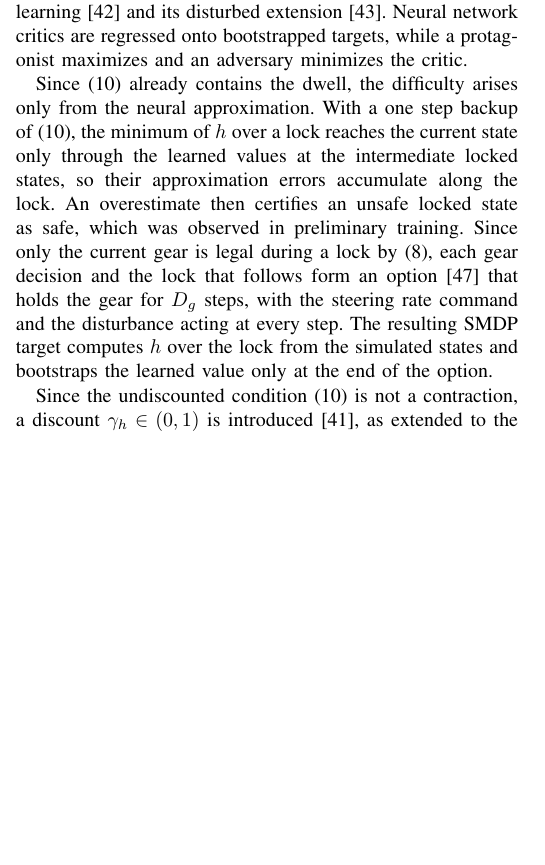
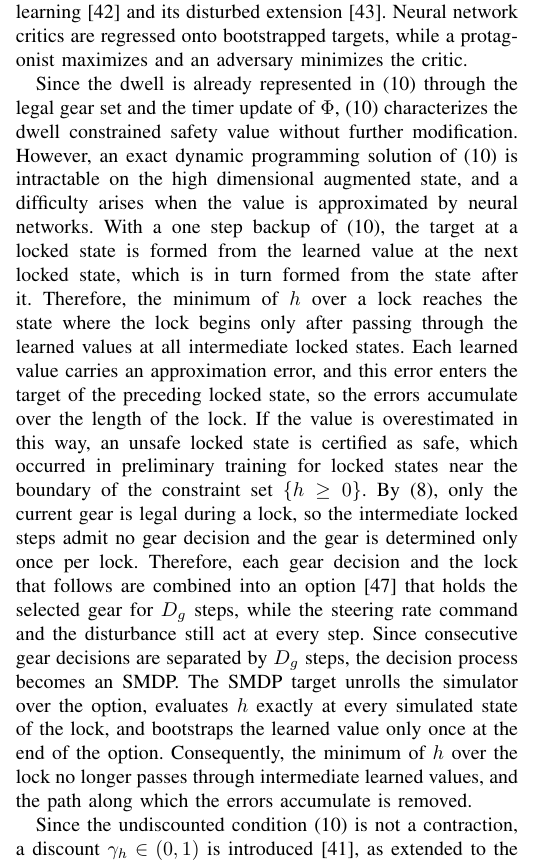
Before and after one commit to rapter-turtle/dwell-ris, a LaTeX paper (main.tex): part of one column of page 4 of 11, cut so that both start at the same text, the shorter picture padded with empty space. Compiled offline with pdfLaTeX; a missing font is replaced by an installed copy or a similar font; a LaTeX package or settings file that is missing is left out.

Commit message:
IV-A: SMDP 사용 이유 단락을 단계별로 풀어 씀 (정확한 DP 는 고차원에서 불가, one step backup 의 오차 누적, lock 당 한 번의 gear 결정, option 과 SMDP target)
Co-Authored-By: Claude Opus 5.5 <noreply@anthropic.com>

```diff
--- a/main.tex
+++ b/main.tex
@@ -224,7 +224,7 @@ This section presents the learning of the dwell constrained safety value and the
 \subsection{Adversarial Learning of the Dwell Constrained Safety Value}\label{sec_learning}
 The safety value is learned by an adversarial actor critic scheme that follows reachability constrained reinforcement learning \cite{yu2022} and its disturbed extension \cite{li2023cdc}. Neural network critics are regressed onto bootstrapped targets, while a protagonist maximizes and an adversary minimizes the critic.
 
-Since \eqref{eq_bellman} already contains the dwell, the difficulty arises only from the neural approximation. With a one step backup of \eqref{eq_bellman}, the minimum of $h$ over a lock reaches the current state only through the learned values at the intermediate locked states, so their approximation errors accumulate along the lock. An overestimate then certifies an unsafe locked state as safe, which was observed in preliminary training. Since only the current gear is legal during a lock by \eqref{eq_legal}, each gear decision and the lock that follows form an option \cite{sutton1999options} that holds the gear for $D_g$ steps, with the steering rate command and the disturbance acting at every step. The resulting SMDP target computes $h$ over the lock from the simulated states and bootstraps the learned value only at the end of the option.
+Since the dwell is already represented in \eqref{eq_bellman} through the legal gear set and the timer update of $\Phi$, \eqref{eq_bellman} characterizes the dwell constrained safety value without further modification. However, an exact dynamic programming solution of \eqref{eq_bellman} is intractable on the high dimensional augmented state, and a difficulty arises when the value is approximated by neural networks. With a one step backup of \eqref{eq_bellman}, the target at a locked state is formed from the learned value at the next locked state, which is in turn formed from the state after it. Therefore, the minimum of $h$ over a lock reaches the state where the lock begins only after passing through the learned values at all intermediate locked states. Each learned value carries an approximation error, and this error enters the target of the preceding locked state, so the errors accumulate over the length of the lock. If the value is overestimated in this way, an unsafe locked state is certified as safe, which occurred in preliminary training for locked states near the boundary of the constraint set $\{h \ge 0\}$. By \eqref{eq_legal}, only the current gear is legal during a lock, so the intermediate locked steps admit no gear decision and the gear is determined only once per lock. Therefore, each gear decision and the lock that follows are combined into an option \cite{sutton1999options} that holds the selected gear for $D_g$ steps, while the steering rate command and the disturbance still act at every step. Since consecutive gear decisions are separated by $D_g$ steps, the decision process becomes an SMDP. The SMDP target unrolls the simulator over the option, evaluates $h$ exactly at every simulated state of the lock, and bootstraps the learned value only once at the end of the option. Consequently, the minimum of $h$ over the lock no longer passes through intermediate learned values, and the path along which the errors accumulate is removed.
 
 Since the undiscounted condition \eqref{eq_bellman} is not a contraction, a discount $\gamma_h \in (0,1)$ is introduced \cite{fisac2019}, as extended to the disturbed game in \cite{li2023cdc}. For a fixed gear $\hat g$, the locked one step operator is defined as
 \begin{equation}
```
